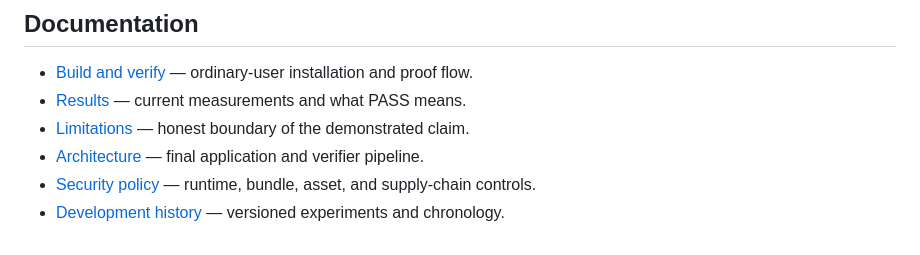
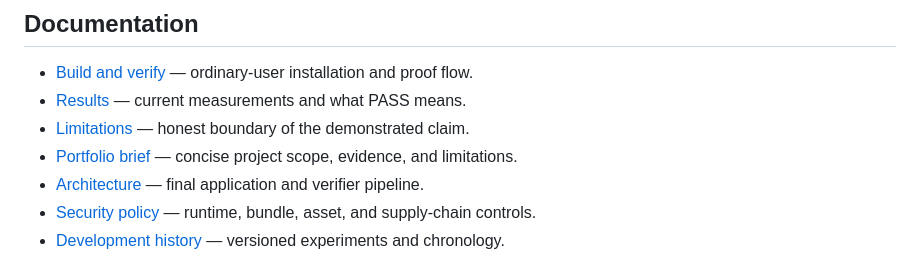
Before and after one commit to ALLPROTO/core-lm-benchmark, a Markdown page: README.md, the part around the change. Rendered like a GitHub page.

Commit message:
Add honest portfolio brief

```diff
--- a/README.md
+++ b/README.md
@@ -85,6 +85,7 @@ Proof** to produce a new local result.
 - [Build and verify](docs/BUILD_AND_VERIFY.md) — ordinary-user installation and proof flow.
 - [Results](docs/RESULTS.md) — current measurements and what PASS means.
 - [Limitations](docs/LIMITATIONS.md) — honest boundary of the demonstrated claim.
+- [Portfolio brief](docs/PORTFOLIO.md) — concise project scope, evidence, and limitations.
 - [Architecture](ARCHITECTURE.md) — final application and verifier pipeline.
 - [Security policy](SECURITY.md) — runtime, bundle, asset, and supply-chain controls.
 - [Development history](docs/development/HISTORY.md) — versioned experiments and chronology.
```
Also changed, not shown: docs/PORTFOLIO.md (added, +56 -0 lines).
